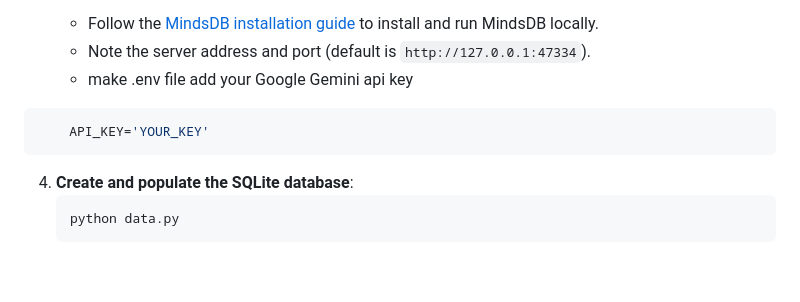
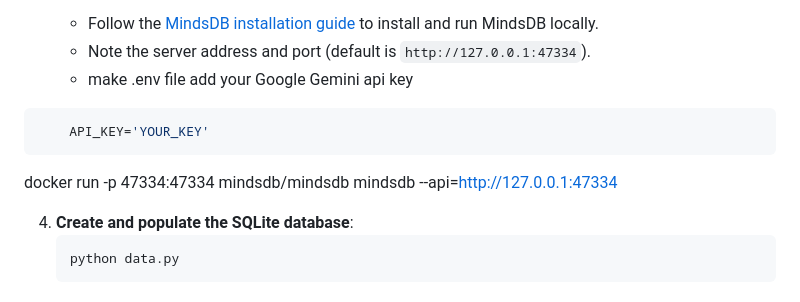
Before and after one commit to MehtabAsHellic/Yummo, a Markdown page: Readme.md, the part around the change. Rendered like a GitHub page; blank space fills up the shorter version.

Commit message:
api integration

````diff
--- a/Readme.md
+++ b/Readme.md
@@ -69,6 +69,9 @@ Dietary Remix is a web application that leverages AI to transform recipes based
 ```bash
     API_KEY='YOUR_KEY'
 ```
+docker run -p 47334:47334 mindsdb/mindsdb
+mindsdb --api=http://127.0.0.1:47334
+
 4. **Create and populate the SQLite database**:
     ```bash
     python data.py
````
